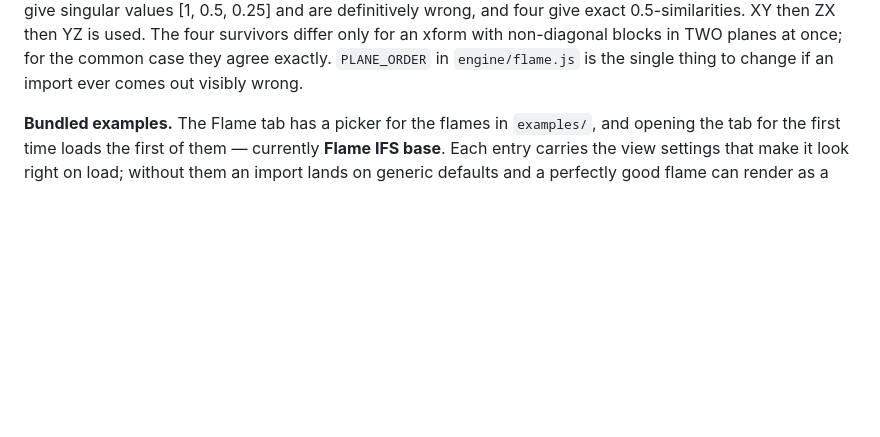
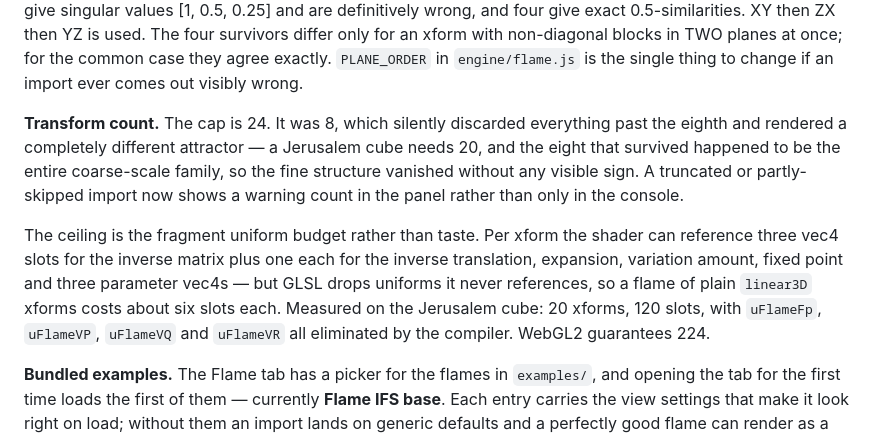
Before and after one commit to snicker02/Catoptron3D, a Markdown page: README.md, the part around the change. Drawn GitHub-style; blank space fills up the shorter version.

```diff
--- a/README.md
+++ b/README.md
@@ -321,6 +321,19 @@ definitively wrong, and four give exact 0.5-similarities. XY then ZX then YZ is
 survivors differ only for an xform with non-diagonal blocks in TWO planes at once; for the common
 case they agree exactly. `PLANE_ORDER` in `engine/flame.js` is the single thing to change if an
 import ever comes out visibly wrong.
+
+**Transform count.** The cap is 24. It was 8, which silently discarded everything past the
+eighth and rendered a completely different attractor — a Jerusalem cube needs 20, and the eight
+that survived happened to be the entire coarse-scale family, so the fine structure vanished
+without any visible sign. A truncated or partly-skipped import now shows a warning count in the
+panel rather than only in the console.
+
+The ceiling is the fragment uniform budget rather than taste. Per xform the shader can reference
+three vec4 slots for the inverse matrix plus one each for the inverse translation, expansion,
+variation amount, fixed point and three parameter vec4s — but GLSL drops uniforms it never
+references, so a flame of plain `linear3D` xforms costs about six slots each. Measured on the
+Jerusalem cube: 20 xforms, 120 slots, with `uFlameFp`, `uFlameVP`, `uFlameVQ` and `uFlameVR` all
+eliminated by the compiler. WebGL2 guarantees 224.
 
 **Bundled examples.** The Flame tab has a picker for the flames in `examples/`, and opening the
 tab for the first time loads the first of them — currently **Flame IFS base**. Each entry carries
```
